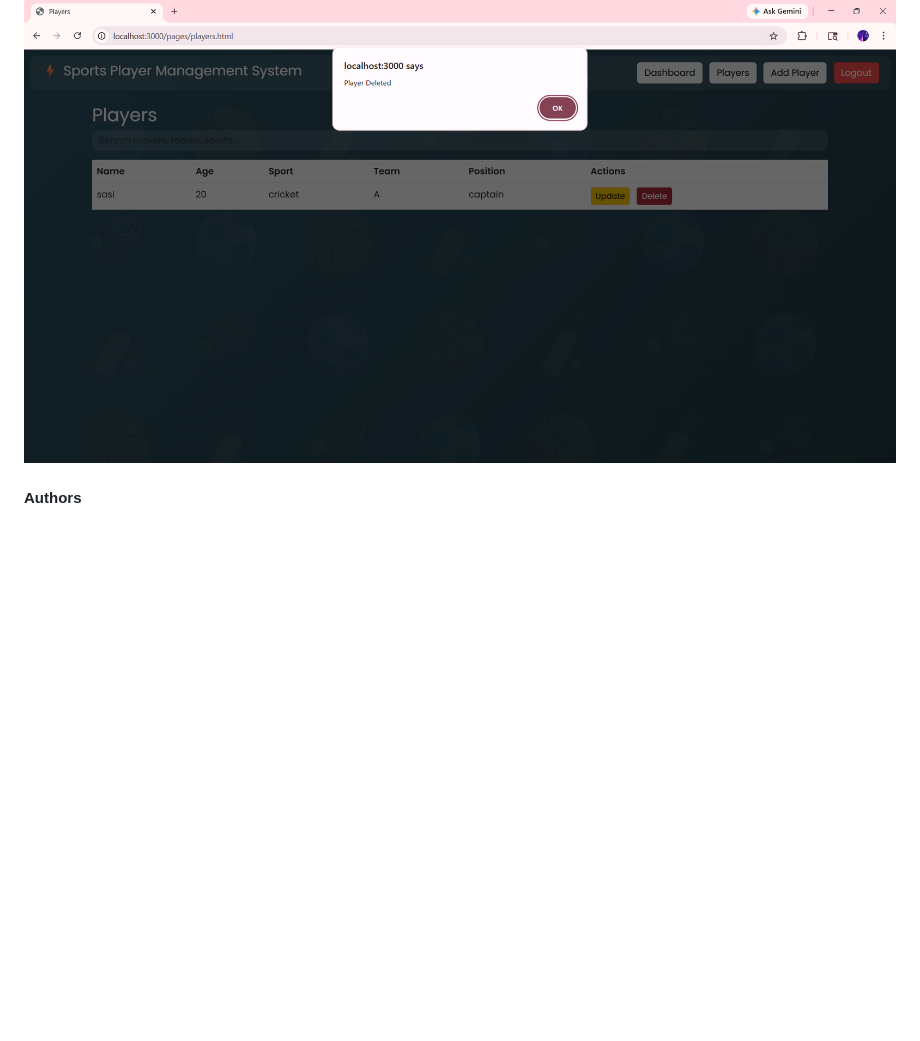
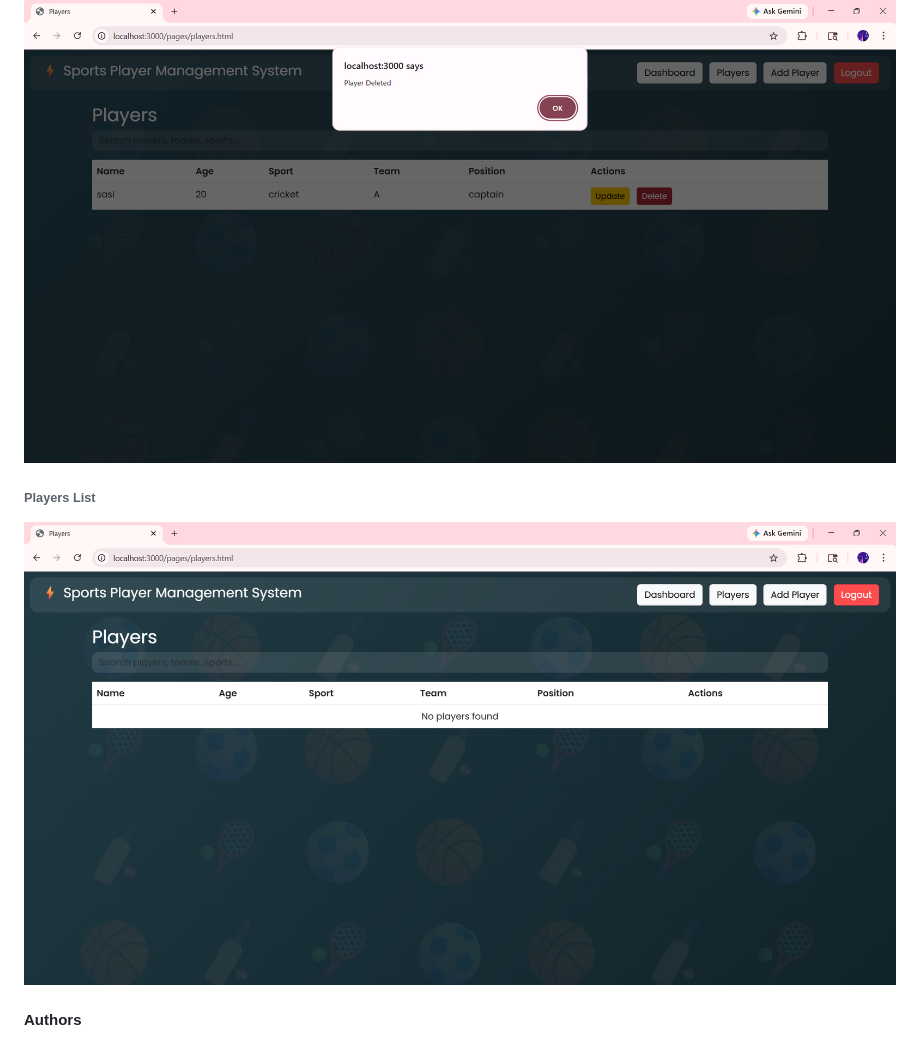
Before and after one commit to SasisrisaiNamburu/Sports_Management_System, a Markdown page: README.md, the part around the change. Rendered like a GitHub page; blank space fills up the shorter version.

Commit message:
Update README with project details and screenshots

```diff
--- a/README.md
+++ b/README.md
@@ -221,6 +221,12 @@ https://sports-management-system-4dj7.onrender.com
 
 
 
+###### **Players List**
+
+![Players List](screenshots/players_list.png)
+
+
+
 #### **Authors**
 
 
```
